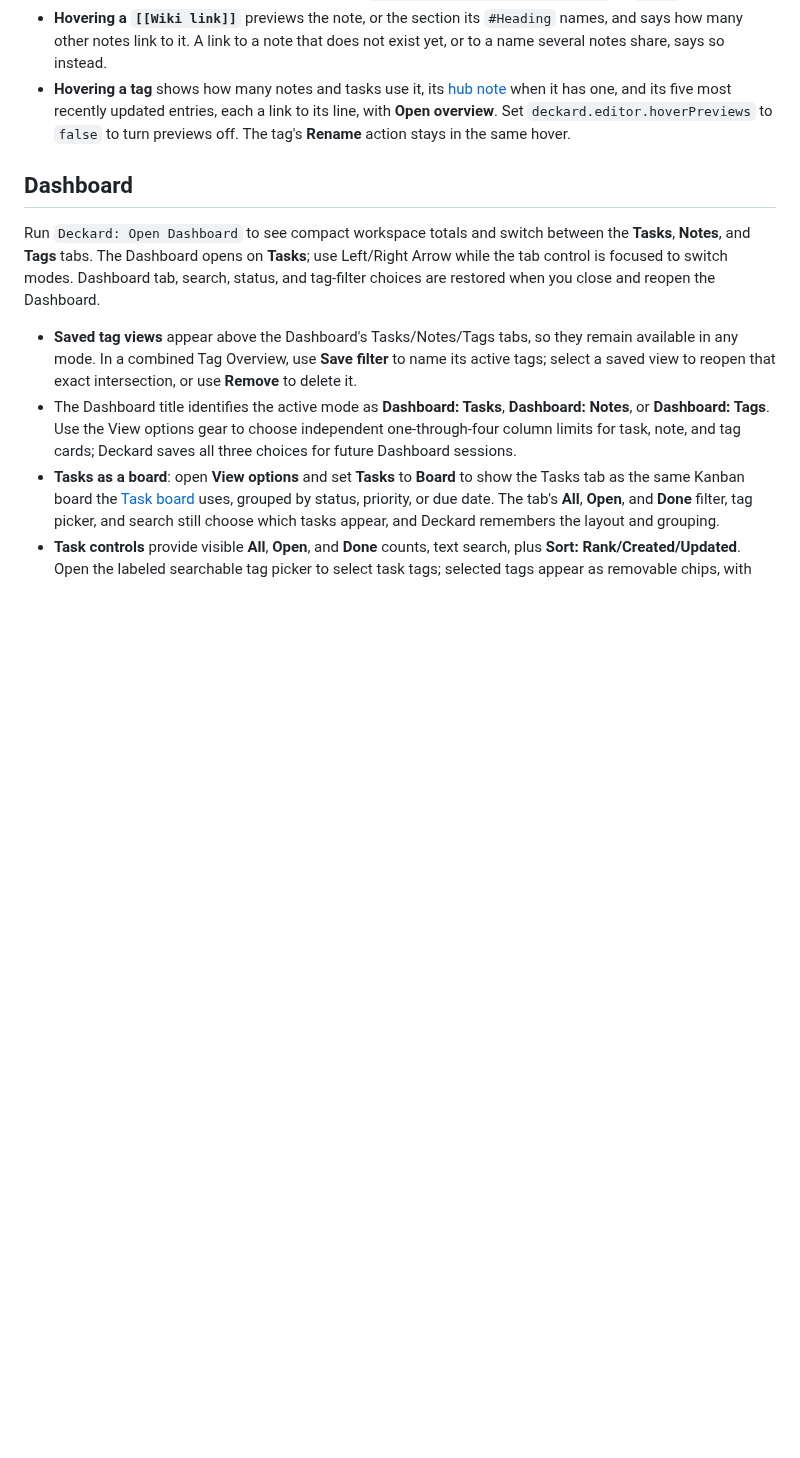
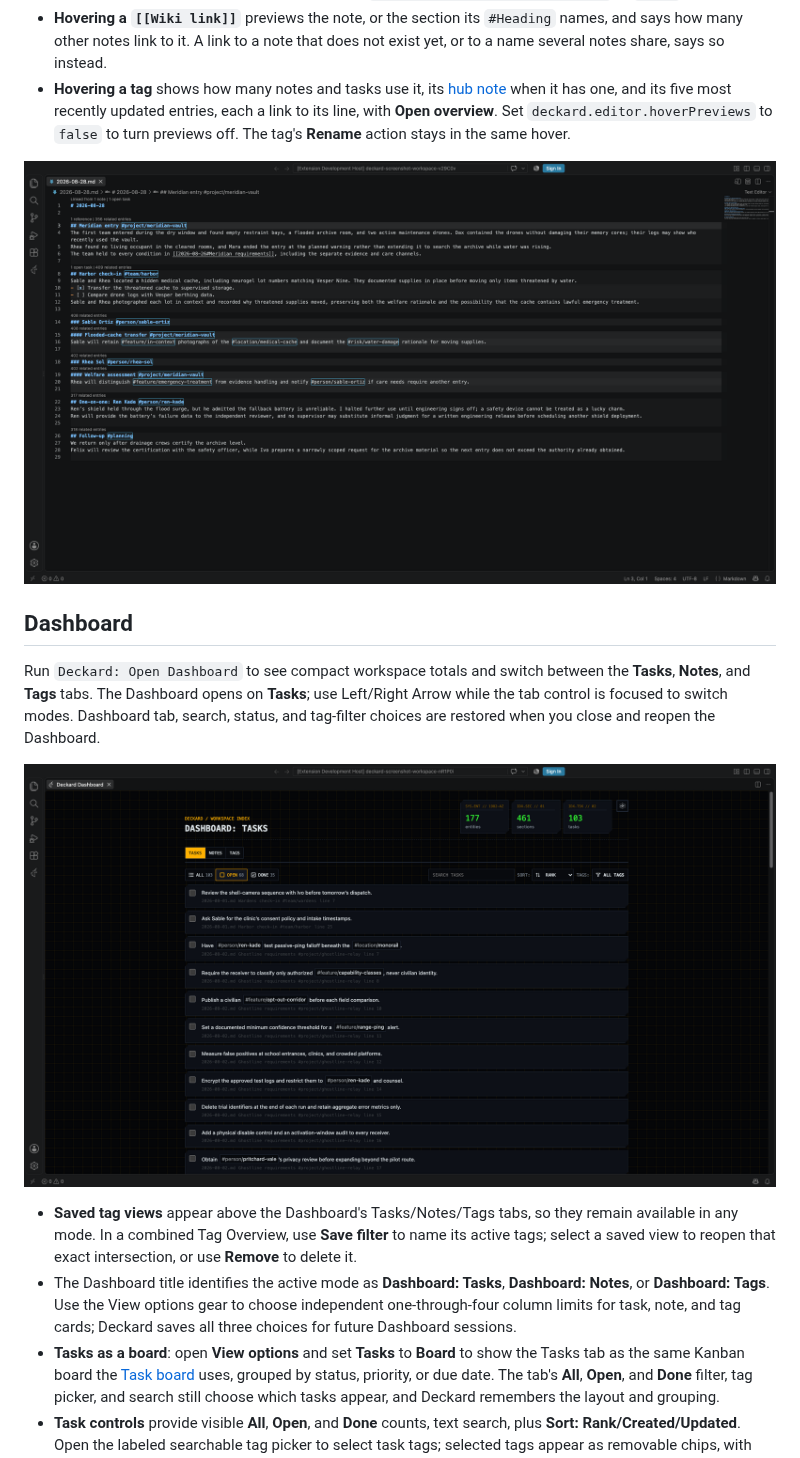
Before and after one commit to doctorallen/deckard, a Markdown page: README.md, the part around one of its changes. GitHub-like rendering; pictures changed too: docs/images/editor-assistance.png (added); blank space fills up the shorter version.

```diff
--- a/README.md
+++ b/README.md
@@ -204,9 +198,13 @@ Keep typing to narrow the list, as in `/prio` or `/every`. Suggestions use the f
 - **Hovering a `[[Wiki link]]`** previews the note, or the section its `#Heading` names, and says how many other notes link to it. A link to a note that does not exist yet, or to a name several notes share, says so instead.
 - **Hovering a tag** shows how many notes and tasks use it, its [hub note](#hub-notes) when it has one, and its five most recently updated entries, each a link to its line, with **Open overview**. Set `deckard.editor.hoverPreviews` to `false` to turn previews off. The tag's **Rename** action stays in the same hover.
 
+![Reference counts above a note's lines: its backlinks, and each heading's references, open tasks, and related entries.](docs/images/editor-assistance.png)
+
 ## Dashboard
 
 Run `Deckard: Open Dashboard` to see compact workspace totals and switch between the **Tasks**, **Notes**, and **Tags** tabs. The Dashboard opens on **Tasks**; use Left/Right Arrow while the tab control is focused to switch modes. Dashboard tab, search, status, and tag-filter choices are restored when you close and reopen the Dashboard.
+
+![Deckard Dashboard showing workspace totals, saved views, and active tasks.](docs/images/dashboard.png)
 
 - **Saved tag views** appear above the Dashboard's Tasks/Notes/Tags tabs, so they remain available in any mode. In a combined Tag Overview, use **Save filter** to name its active tags; select a saved view to reopen that exact intersection, or use **Remove** to delete it.
 - The Dashboard title identifies the active mode as **Dashboard: Tasks**, **Dashboard: Notes**, or **Dashboard: Tags**. Use the View options gear to choose independent one-through-four column limits for task, note, and tag cards; Deckard saves all three choices for future Dashboard sessions.
```
Also changed, not shown: other parts of README.md (+20 -12 lines), development/notes/2026-08-28.md (+1 -0 lines), development/notes/2026-09-09.md (+1 -0 lines), docs/images/agenda.png (added), docs/images/outline.png (added), docs/images/query-blocks.png (added), docs/images/stats.png, docs/images/task-board.png (added), 2 other files.
